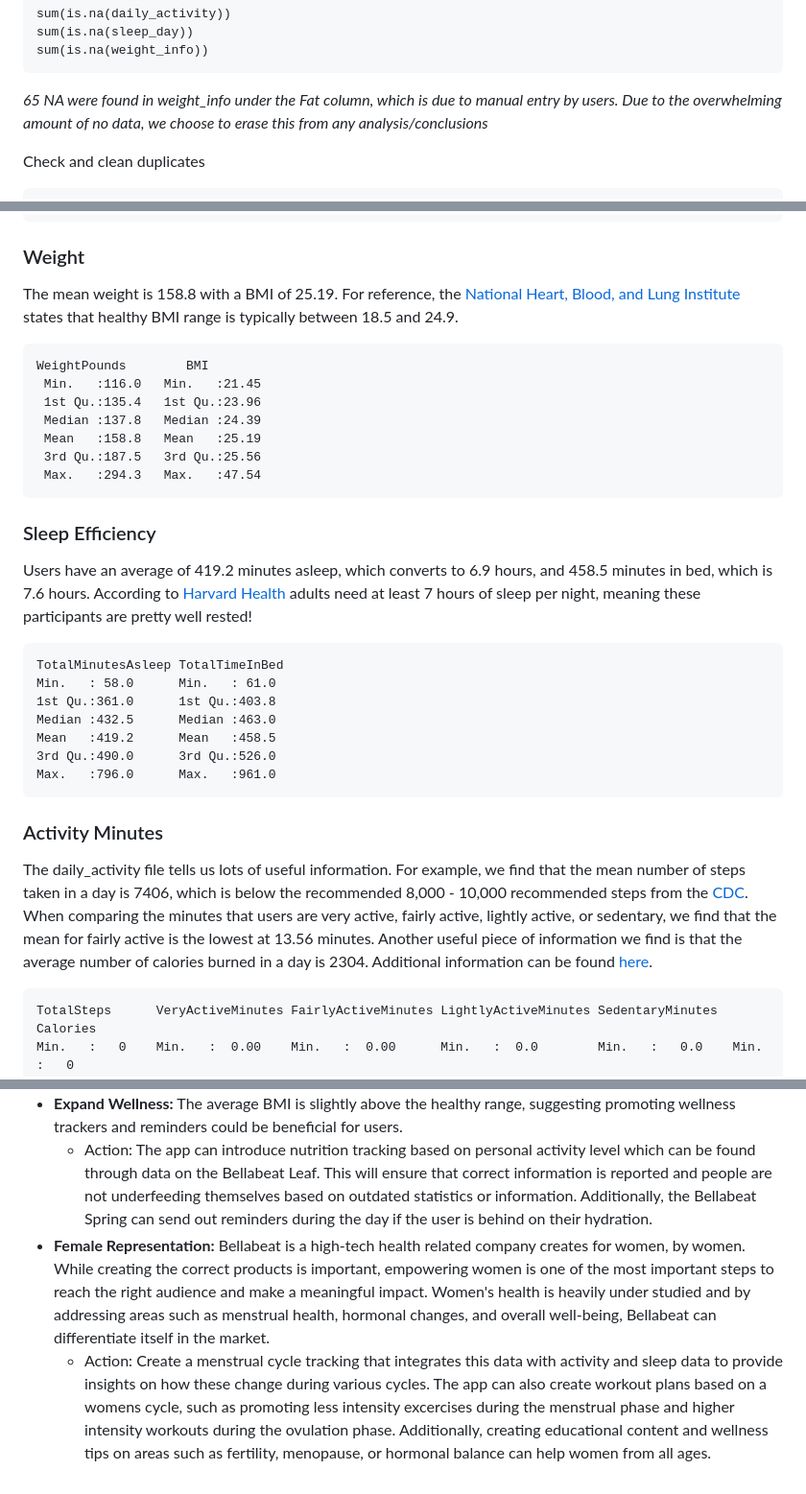
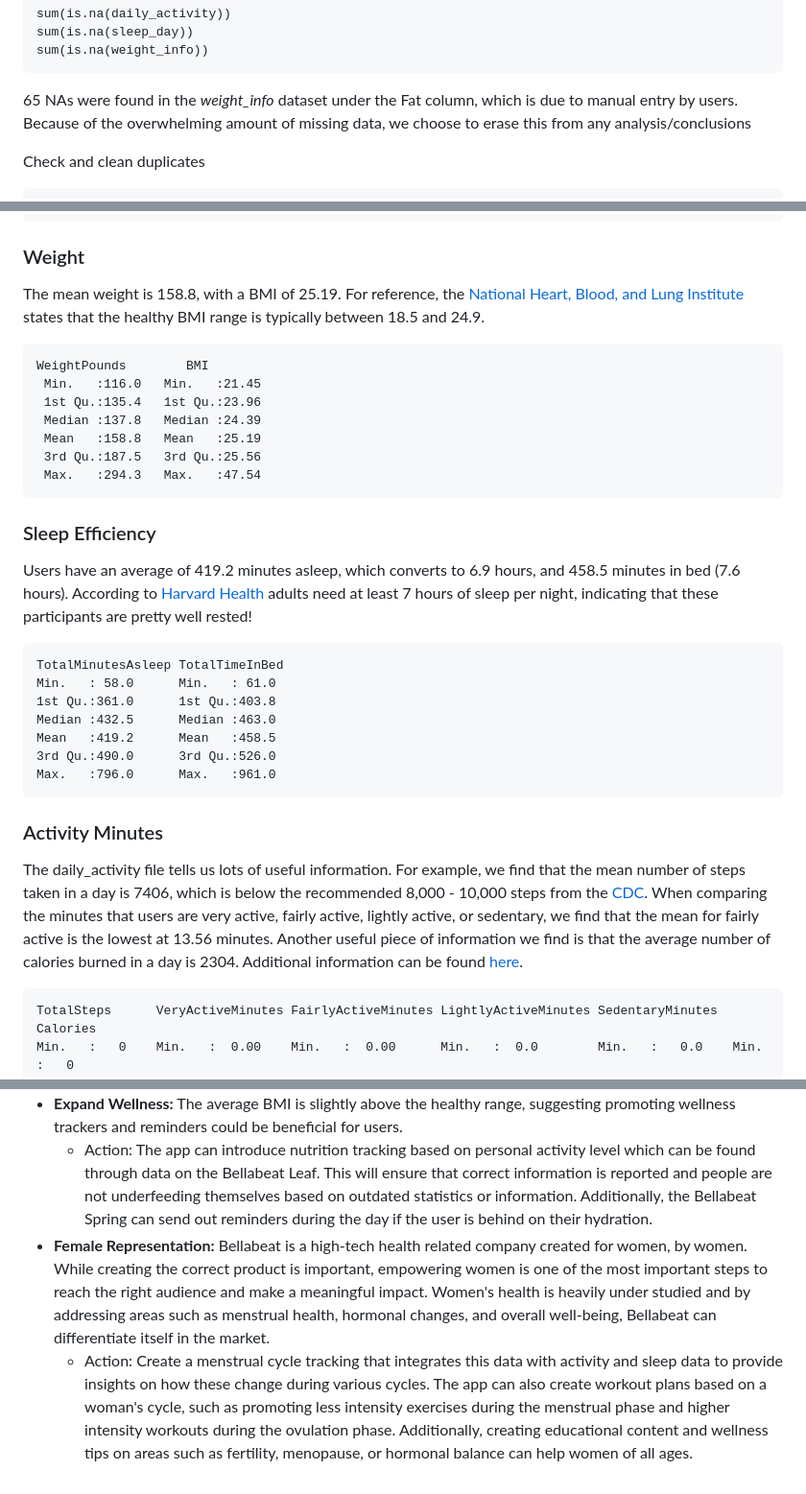
Before and after one commit to sandrajohn2/Google_Data_Analytics_Case_Study, a Markdown page: README.md, 3 parts joined by grey strips. Shown at 96% size. Rendered like a GitHub page.

````diff
--- a/README.md
+++ b/README.md
@@ -65,7 +65,7 @@ sum(is.na(daily_activity))
 sum(is.na(sleep_day))
 sum(is.na(weight_info))
 ```
-*65 NA were found in weight_info under the Fat column, which is due to manual entry by users. Due to the overwhelming amount of no data, we choose to erase this from any analysis/conclusions*
+65 NAs were found in the *weight_info* dataset under the Fat column, which is due to manual entry by users. Because of the overwhelming amount of missing data, we choose to erase this from any analysis/conclusions
 
 Check and clean duplicates
 ```
@@ -104,7 +104,7 @@ summary(weight_info)
 ```
 
 ### Weight
-The mean weight is 158.8 with a BMI of 25.19. For reference, the [National Heart, Blood, and Lung Institute](https://www.nhlbi.nih.gov/health/heart-healthy-living/healthy-weight#:~:text=Language%20switcher&text=A%20healthy%20weight%20for%20adults,more%20information%20about%20these%20topics.&text=Your%20browser%20can't%20play%20this%20video.&text=An%20error%20occurred.,is%20disabled%20in%20your%20browser.) states that healthy BMI range is typically between 18.5 and 24.9.
+The mean weight is 158.8, with a BMI of 25.19. For reference, the [National Heart, Blood, and Lung Institute](https://www.nhlbi.nih.gov/health/heart-healthy-living/healthy-weight#:~:text=Language%20switcher&text=A%20healthy%20weight%20for%20adults,more%20information%20about%20these%20topics.&text=Your%20browser%20can't%20play%20this%20video.&text=An%20error%20occurred.,is%20disabled%20in%20your%20browser.) states that the healthy BMI range is typically between 18.5 and 24.9.
 ```
 WeightPounds        BMI
  Min.   :116.0   Min.   :21.45
@@ -116,7 +116,7 @@ WeightPounds        BMI
 ```
 
 ### Sleep Efficiency
-Users have an average of 419.2 minutes asleep, which converts to 6.9 hours, and 458.5 minutes in bed, which is 7.6 hours. According to [Harvard Health](https://www.health.harvard.edu/blog/how-much-sleep-do-you-actually-need-202310302986) adults need at least 7 hours of sleep per night, meaning these participants are pretty well rested!
+Users have an average of 419.2 minutes asleep, which converts to 6.9 hours, and 458.5 minutes in bed (7.6 hours). According to [Harvard Health](https://www.health.harvard.edu/blog/how-much-sleep-do-you-actually-need-202310302986) adults need at least 7 hours of sleep per night, indicating that these participants are pretty well rested!
 ```
 TotalMinutesAsleep TotalTimeInBed
 Min.   : 58.0      Min.   : 61.0
@@ -128,7 +128,7 @@ Max.   :796.0      Max.   :961.0
 ```
 
 ### Activity Minutes
-The daily_activity file tells us lots of useful information. For example, we find that the mean number of steps taken in a day is 7406, which is below the recommended 8,000 - 10,000 recommended steps from the [CDC](https://www.cdc.gov/physical-activity-basics/benefits/index.html). When comparing the minutes that users are very active, fairly active, lightly active, or sedentary, we find that the mean for fairly active is the lowest at 13.56 minutes. Another useful piece of information we find is that the average number of calories burned in a day is 2304. Additional information can be found [here](daily_activity_summary.txt).
+The daily_activity file tells us lots of useful information. For example, we find that the mean number of steps taken in a day is 7406, which is below the recommended 8,000 - 10,000 steps from the [CDC](https://www.cdc.gov/physical-activity-basics/benefits/index.html). When comparing the minutes that users are very active, fairly active, lightly active, or sedentary, we find that the mean for fairly active is the lowest at 13.56 minutes. Another useful piece of information we find is that the average number of calories burned in a day is 2304. Additional information can be found [here](daily_activity_summary.txt).
 ```
 TotalSteps      VeryActiveMinutes FairlyActiveMinutes LightlyActiveMinutes SedentaryMinutes  Calories
 Min.   :   0    Min.   :  0.00    Min.   :  0.00      Min.   :  0.0        Min.   :   0.0    Min.   :   0                                                                                                          1st Qu.: 729.8  1st Qu.:  0.00    1st Qu.:  0.00      1st Qu.:127.00       1st Qu.: 729.8    1st Qu.:1828
@@ -201,5 +201,5 @@ Using our analysis, we can now making meaningful insights to drive Bellabeat's m
      - Action: Include mindful or relaxation exercises in the app to help users wind down before bed, specifically automatically lowering screen brightness and breathing techniques. Using the Bellabeat Time, the watch, users can sleep with it on and track their sleeping habits. This can be represented through rings or another visual for them to better understand it.
 - **Expand Wellness:** The average BMI is slightly above the healthy range, suggesting promoting wellness trackers and reminders could be beneficial for users.
      - Action: The app can introduce nutrition tracking based on personal activity level which can be found through data on the Bellabeat Leaf. This will ensure that correct information is reported and people are not underfeeding themselves based on outdated statistics or information. Additionally, the Bellabeat Spring can send out reminders during the day if the user is behind on their hydration.
-- **Female Representation:** Bellabeat is a high-tech health related company creates for women, by women. While creating the correct products is important, empowering women is one of the most important steps to reach the right audience and make a meaningful impact. Women's health is heavily under studied and by addressing areas such as menstrual health, hormonal changes, and overall well-being, Bellabeat can differentiate itself in the market.
-     - Action: Create a menstrual cycle tracking that integrates this data with activity and sleep data to provide insights on how these change during various cycles. The app can also create workout plans based on a womens cycle, such as promoting less intensity excercises during the menstrual phase and higher intensity workouts during the ovulation phase. Additionally, creating educational content and wellness tips on areas such as fertility, menopause, or hormonal balance can help women from all ages.
+- **Female Representation:** Bellabeat is a high-tech health related company created for women, by women. While creating the correct product is important, empowering women is one of the most important steps to reach the right audience and make a meaningful impact. Women's health is heavily under studied and by addressing areas such as menstrual health, hormonal changes, and overall well-being, Bellabeat can differentiate itself in the market.
+     - Action: Create a menstrual cycle tracking that integrates this data with activity and sleep data to provide insights on how these change during various cycles. The app can also create workout plans based on a woman's cycle, such as promoting less intensity exercises during the menstrual phase and higher intensity workouts during the ovulation phase. Additionally, creating educational content and wellness tips on areas such as fertility, menopause, or hormonal balance can help women of all ages.
````
Also changed, not shown: other parts of README.md (+14 -14 lines).
